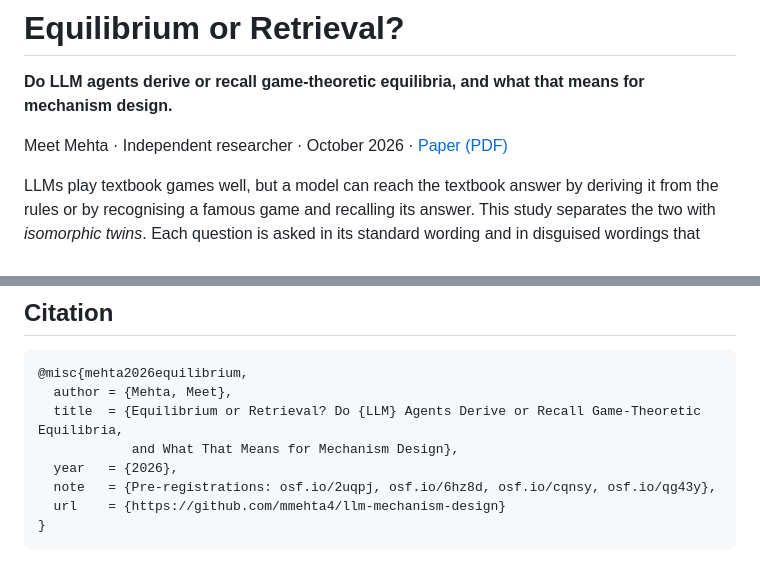
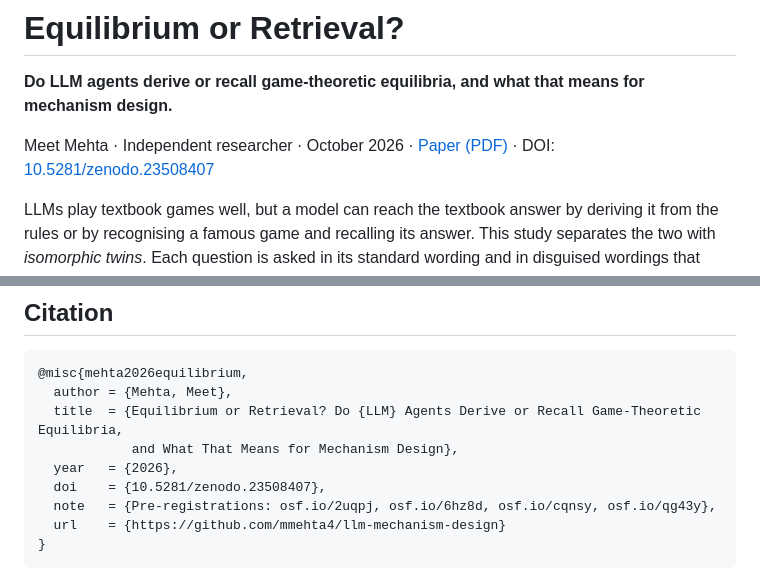
Before and after one commit to mmehta4/llm-mechanism-design, a Markdown page: README.md, 2 parts joined by grey strips. Rendered like a GitHub page.

Commit message:
README: Zenodo DOI for the preprint (10.5281/zenodo.23508407)
Co-Authored-By: Claude Opus 5.5 <noreply@anthropic.com>

```diff
--- a/README.md
+++ b/README.md
@@ -2,7 +2,7 @@
 
 **Do LLM agents derive or recall game-theoretic equilibria, and what that means for mechanism design.**
 
-Meet Mehta · Independent researcher · October 2026 · [Paper (PDF)](paper/main.pdf)
+Meet Mehta · Independent researcher · October 2026 · [Paper (PDF)](paper/main.pdf) · DOI: [10.5281/zenodo.23508407](https://doi.org/10.5281/zenodo.23508407)
 
 LLMs play textbook games well, but a model can reach the textbook answer by deriving it from the
 rules or by recognising a famous game and recalling its answer. This study separates the two with
@@ -95,6 +95,7 @@ To collect new data, copy `.env.example` to `.env`, add your own API keys, and r
   title  = {Equilibrium or Retrieval? Do {LLM} Agents Derive or Recall Game-Theoretic Equilibria,
             and What That Means for Mechanism Design},
   year   = {2026},
+  doi    = {10.5281/zenodo.23508407},
   note   = {Pre-registrations: osf.io/2uqpj, osf.io/6hz8d, osf.io/cqnsy, osf.io/qg43y},
   url    = {https://github.com/mmehta4/llm-mechanism-design}
 }
```
